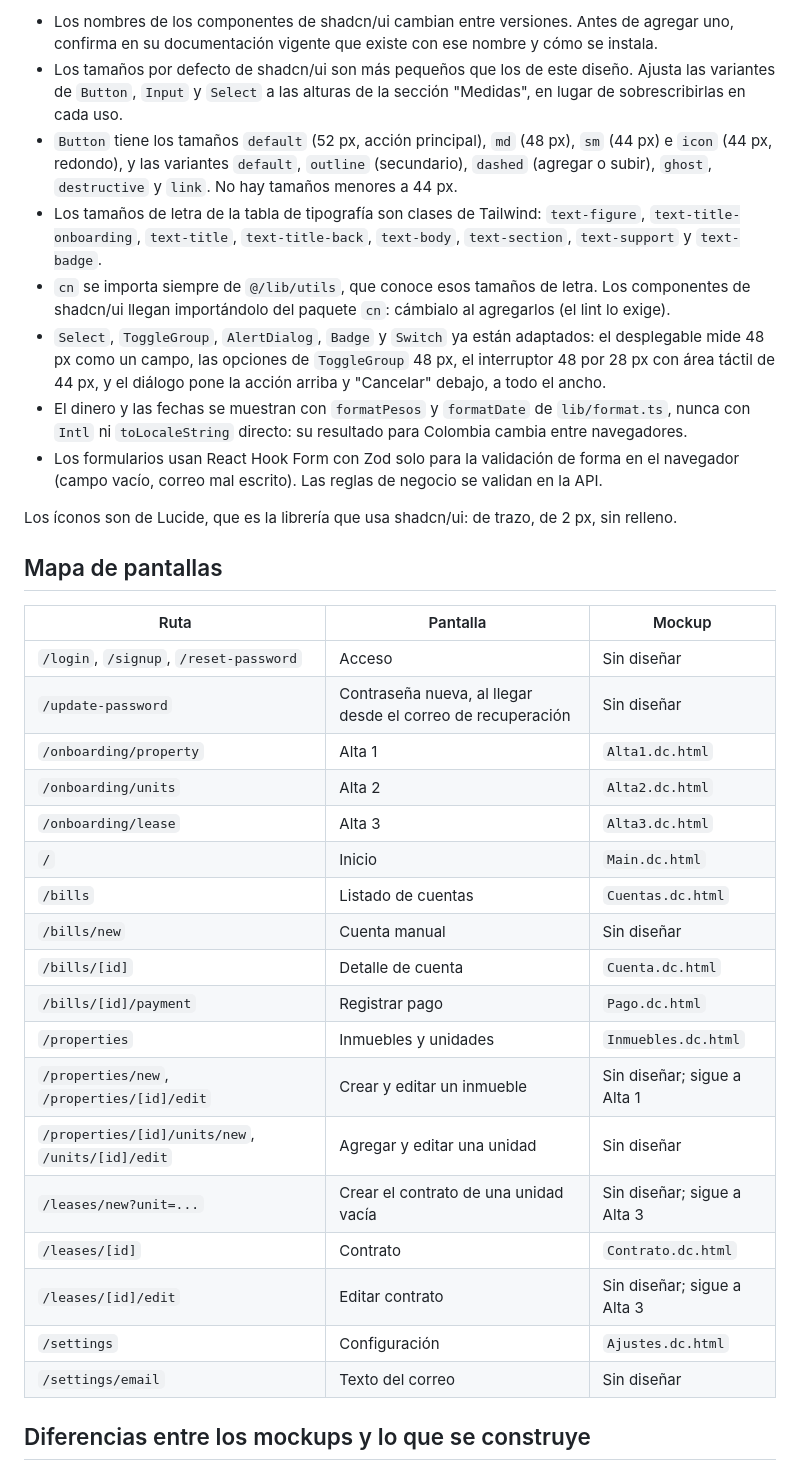
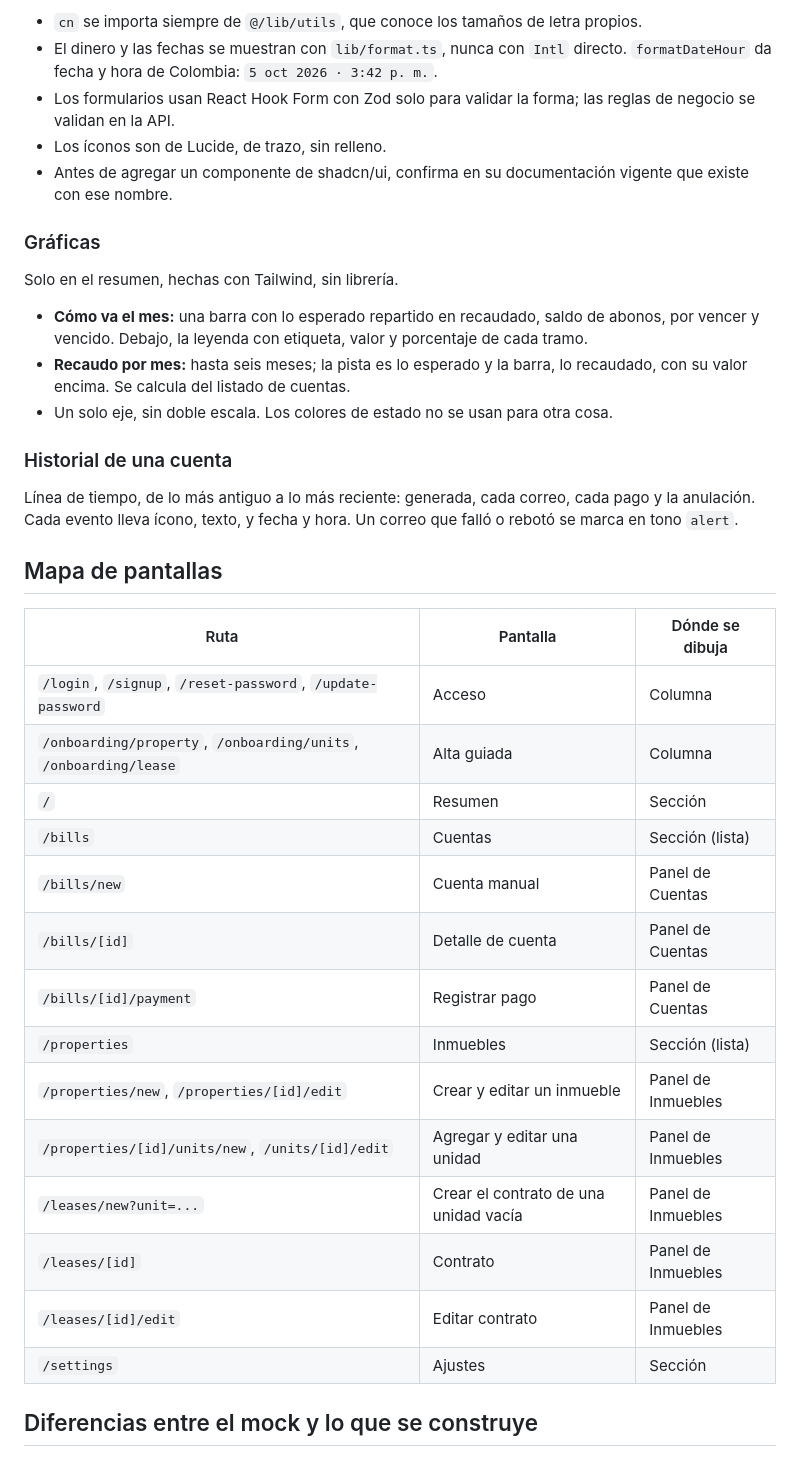
Before and after one commit to jpguarin/arrendi, a Markdown page: docs/diseno.md, the part around one of its changes. Rendered like a GitHub page.

```diff
--- a/docs/diseno.md
+++ b/docs/diseno.md
@@ -109,37 +135,40 @@ Los componentes se construyen sobre shadcn/ui (con Radix como librería base), a
 
-- Los nombres de los componentes de shadcn/ui cambian entre versiones. Antes de agregar uno, confirma en su documentación vigente que existe con ese nombre y cómo se instala.
-- Los tamaños por defecto de shadcn/ui son más pequeños que los de este diseño. Ajusta las variantes de `Button`, `Input` y `Select` a las alturas de la sección "Medidas", en lugar de sobrescribirlas en cada uso.
-- `Button` tiene los tamaños `default` (52 px, acción principal), `md` (48 px), `sm` (44 px) e `icon` (44 px, redondo), y las variantes `default`, `outline` (secundario), `dashed` (agregar o subir), `ghost`, `destructive` y `link`. No hay tamaños menores a 44 px.
-- Los tamaños de letra de la tabla de tipografía son clases de Tailwind: `text-figure`, `text-title-onboarding`, `text-title`, `text-title-back`, `text-body`, `text-section`, `text-support` y `text-badge`.
-- `cn` se importa siempre de `@/lib/utils`, que conoce esos tamaños de letra. Los componentes de shadcn/ui llegan importándolo del paquete `cn`: cámbialo al agregarlos (el lint lo exige).
-- `Select`, `ToggleGroup`, `AlertDialog`, `Badge` y `Switch` ya están adaptados: el desplegable mide 48 px como un campo, las opciones de `ToggleGroup` 48 px, el interruptor 48 por 28 px con área táctil de 44 px, y el diálogo pone la acción arriba y "Cancelar" debajo, a todo el ancho.
-- El dinero y las fechas se muestran con `formatPesos` y `formatDate` de `lib/format.ts`, nunca con `Intl` ni `toLocaleString` directo: su resultado para Colombia cambia entre navegadores.
-- Los formularios usan React Hook Form con Zod solo para la validación de forma en el navegador (campo vacío, correo mal escrito). Las reglas de negocio se validan en la API.
+- `cn` se importa siempre de `@/lib/utils`, que conoce los tamaños de letra propios.
+- El dinero y las fechas se muestran con `lib/format.ts`, nunca con `Intl` directo. `formatDateHour` da fecha y hora de Colombia: `5 oct 2026 · 3:42 p. m.`.
+- Los formularios usan React Hook Form con Zod solo para validar la forma; las reglas de negocio se validan en la API.
+- Los íconos son de Lucide, de trazo, sin relleno.
+- Antes de agregar un componente de shadcn/ui, confirma en su documentación vigente que existe con ese nombre.
 
-Los íconos son de Lucide, que es la librería que usa shadcn/ui: de trazo, de 2 px, sin relleno.
+### Gráficas
+
+Solo en el resumen, hechas con Tailwind, sin librería.
+
+- **Cómo va el mes:** una barra con lo esperado repartido en recaudado, saldo de abonos, por vencer y vencido. Debajo, la leyenda con etiqueta, valor y porcentaje de cada tramo.
+- **Recaudo por mes:** hasta seis meses; la pista es lo esperado y la barra, lo recaudado, con su valor encima. Se calcula del listado de cuentas.
+- Un solo eje, sin doble escala. Los colores de estado no se usan para otra cosa.
+
+### Historial de una cuenta
+
+Línea de tiempo, de lo más antiguo a lo más reciente: generada, cada correo, cada pago y la anulación. Cada evento lleva ícono, texto, y fecha y hora. Un correo que falló o rebotó se marca en tono `alert`.
 
 ## Mapa de pantallas
 
-| Ruta | Pantalla | Mockup |
+| Ruta | Pantalla | Dónde se dibuja |
 | --- | --- | --- |
-| `/login`, `/signup`, `/reset-password` | Acceso | Sin diseñar |
-| `/update-password` | Contraseña nueva, al llegar desde el correo de recuperación | Sin diseñar |
-| `/onboarding/property` | Alta 1 | `Alta1.dc.html` |
-| `/onboarding/units` | Alta 2 | `Alta2.dc.html` |
-| `/onboarding/lease` | Alta 3 | `Alta3.dc.html` |
-| `/` | Inicio | `Main.dc.html` |
-| `/bills` | Listado de cuentas | `Cuentas.dc.html` |
-| `/bills/new` | Cuenta manual | Sin diseñar |
-| `/bills/[id]` | Detalle de cuenta | `Cuenta.dc.html` |
-| `/bills/[id]/payment` | Registrar pago | `Pago.dc.html` |
-| `/properties` | Inmuebles y unidades | `Inmuebles.dc.html` |
-| `/properties/new`, `/properties/[id]/edit` | Crear y editar un inmueble | Sin diseñar; sigue a Alta 1 |
-| `/properties/[id]/units/new`, `/units/[id]/edit` | Agregar y editar una unidad | Sin diseñar |
-| `/leases/new?unit=...` | Crear el contrato de una unidad vacía | Sin diseñar; sigue a Alta 3 |
-| `/leases/[id]` | Contrato | `Contrato.dc.html` |
-| `/leases/[id]/edit` | Editar contrato | Sin diseñar; sigue a Alta 3 |
-| `/settings` | Configuración | `Ajustes.dc.html` |
-| `/settings/email` | Texto del correo | Sin diseñar |
+| `/login`, `/signup`, `/reset-password`, `/update-password` | Acceso | Columna |
+| `/onboarding/property`, `/onboarding/units`, `/onboarding/lease` | Alta guiada | Columna |
+| `/` | Resumen | Sección |
+| `/bills` | Cuentas | Sección (lista) |
+| `/bills/new` | Cuenta manual | Panel de Cuentas |
+| `/bills/[id]` | Detalle de cuenta | Panel de Cuentas |
+| `/bills/[id]/payment` | Registrar pago | Panel de Cuentas |
+| `/properties` | Inmuebles | Sección (lista) |
+| `/properties/new`, `/properties/[id]/edit` | Crear y editar un inmueble | Panel de Inmuebles |
+| `/properties/[id]/units/new`, `/units/[id]/edit` | Agregar y editar una unidad | Panel de Inmuebles |
+| `/leases/new?unit=...` | Crear el contrato de una unidad vacía | Panel de Inmuebles |
+| `/leases/[id]` | Contrato | Panel de Inmuebles |
+| `/leases/[id]/edit` | Editar contrato | Panel de Inmuebles |
+| `/settings` | Ajustes | Sección |
 
-## Diferencias entre los mockups y lo que se construye
+## Diferencias entre el mock y lo que se construye
 
```
Also changed, not shown: other parts of docs/diseno.md (+113 -93 lines), docs/decisiones.md (+4 -0 lines), docs/plan.md (+11 -11 lines).
